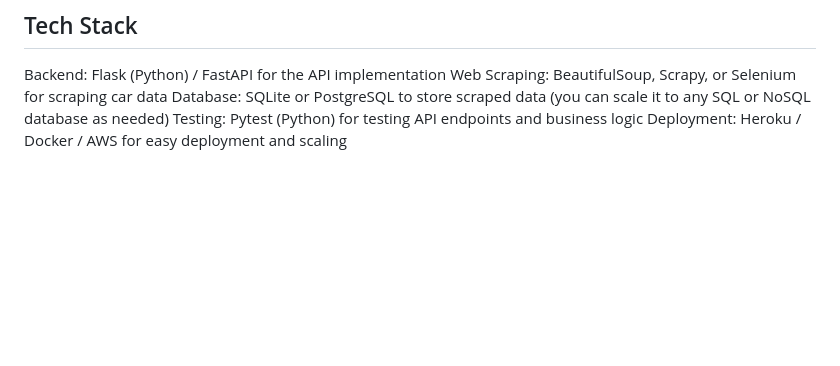
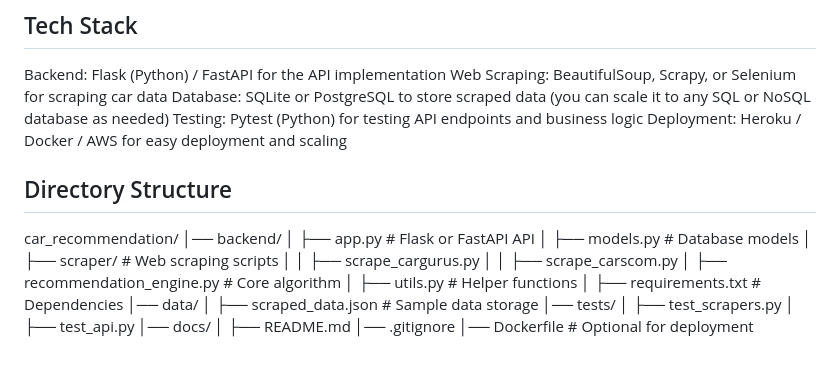
Before and after one commit to arthursetiawan/car_recommender, a Markdown page: README.md, the part around the change. GitHub-like rendering; blank space fills up the shorter version.

```diff
--- a/README.md
+++ b/README.md
@@ -74,3 +74,24 @@ Web Scraping: BeautifulSoup, Scrapy, or Selenium for scraping car data
 Database: SQLite or PostgreSQL to store scraped data (you can scale it to any SQL or NoSQL database as needed)
 Testing: Pytest (Python) for testing API endpoints and business logic
 Deployment: Heroku / Docker / AWS for easy deployment and scaling
+
+## Directory Structure
+car_recommendation/
+│── backend/
+│   ├── app.py  # Flask or FastAPI API
+│   ├── models.py  # Database models
+│   ├── scraper/  # Web scraping scripts
+│   │   ├── scrape_cargurus.py
+│   │   ├── scrape_carscom.py
+│   ├── recommendation_engine.py  # Core algorithm
+│   ├── utils.py  # Helper functions
+│   ├── requirements.txt  # Dependencies
+│── data/
+│   ├── scraped_data.json  # Sample data storage
+│── tests/
+│   ├── test_scrapers.py
+│   ├── test_api.py
+│── docs/
+│   ├── README.md
+│── .gitignore
+│── Dockerfile  # Optional for deployment
```
